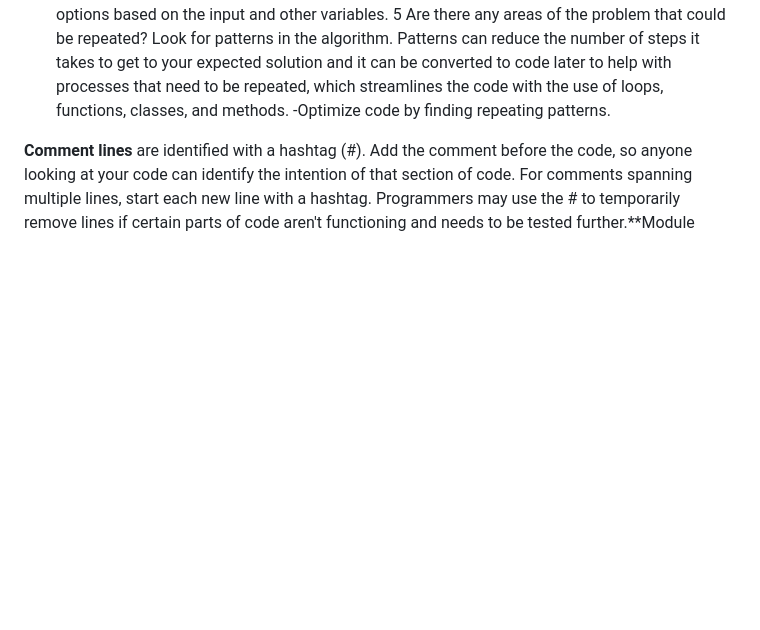
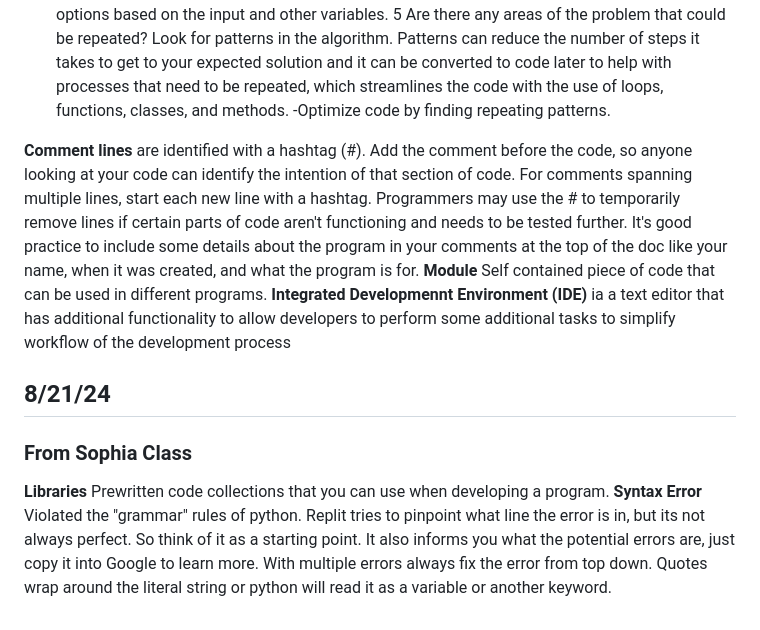
Before and after one commit to TessaLacy/learn_to_code, a Markdown page: Devnotes/Notes/Python.md, the part around the change. Drawn GitHub-style; blank space fills up the shorter version.

```diff
--- a/Devnotes/Notes/Python.md
+++ b/Devnotes/Notes/Python.md
@@ -34,4 +34,11 @@ syntax errors are caught by the computer in step 4.
 - After understanding the problem or big picture, we can move on to individual stages and steps and how to break them down. 1 What are the **Inputs** into the problem and where are they coming from 2 What's the output of the problem or what should the end result be. 3 What is the order of the steps? order is important because it helps define the actions that need to occur. 4 Within the program, what types of decisions need to be made? This adds a layer of choice and options based on the input and other variables. 5 Are there any areas of the problem that could be repeated? Look for patterns in the algorithm. Patterns can reduce the number of steps it takes to get to your expected solution and it can be converted to code later to help with processes that need to be repeated, which streamlines the code with the use of loops, functions, classes, and methods.
 -Optimize code by finding repeating patterns.
 
-**Comment lines** are identified with a hashtag (#). Add the comment before the code, so anyone looking at your code can identify the intention of that section of code. For comments spanning multiple lines, start each new line with a hashtag. Programmers may use the # to temporarily remove lines if certain parts of code aren't functioning and needs to be tested further.**Module
+**Comment lines** are identified with a hashtag (#). Add the comment before the code, so anyone looking at your code can identify the intention of that section of code. For comments spanning multiple lines, start each new line with a hashtag. Programmers may use the # to temporarily remove lines if certain parts of code aren't functioning and needs to be tested further. It's good practice to include some details about the program in your comments at the top of the doc like your name, when it was created, and what the program is for.
+**Module** Self contained piece of code that can be used in different programs.
+**Integrated Developmennt Environment (IDE)** ia a text editor that has additional functionality to allow developers to perform some additional tasks to simplify workflow of the development process
+
+## 8/21/24
+### From Sophia Class
+**Libraries** Prewritten code collections that you can use when developing a program.
+**Syntax Error** Violated the "grammar" rules of python. Replit tries to pinpoint what line the error is in, but its not always perfect. So think of it as a starting point. It also informs you what the potential errors are, just copy it into Google to learn more. With multiple errors always fix the error from top down. Quotes wrap around the literal string or python will read it as a variable or another keyword.
```
